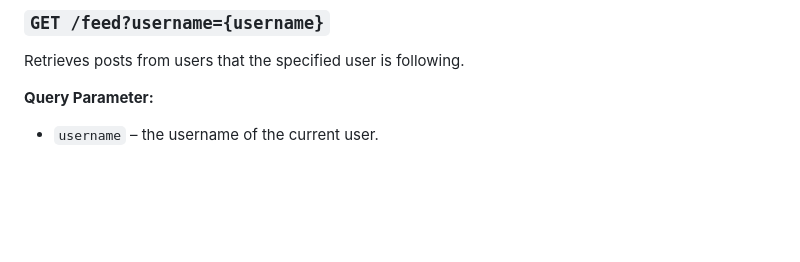
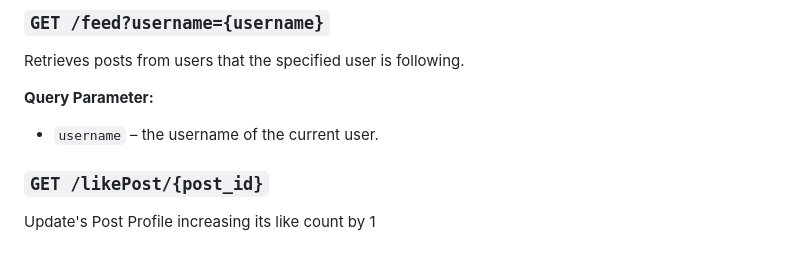
Before and after one commit to swe-fall-2024/soundbytes, a Markdown page: Sprint4.md, the part around one of its changes. Rendered like a GitHub page; blank space fills up the shorter version.

```diff
--- a/Sprint4.md
+++ b/Sprint4.md
@@ -174,3 +174,6 @@ Retrieves posts from users that the specified user is following.
 
 **Query Parameter:**
 - `username` – the username of the current user.
+
+### `GET /likePost/{post_id}`
+Update's Post Profile increasing its like count by 1
```
Also changed, not shown: other parts of Sprint4.md (+1 -1 lines).
